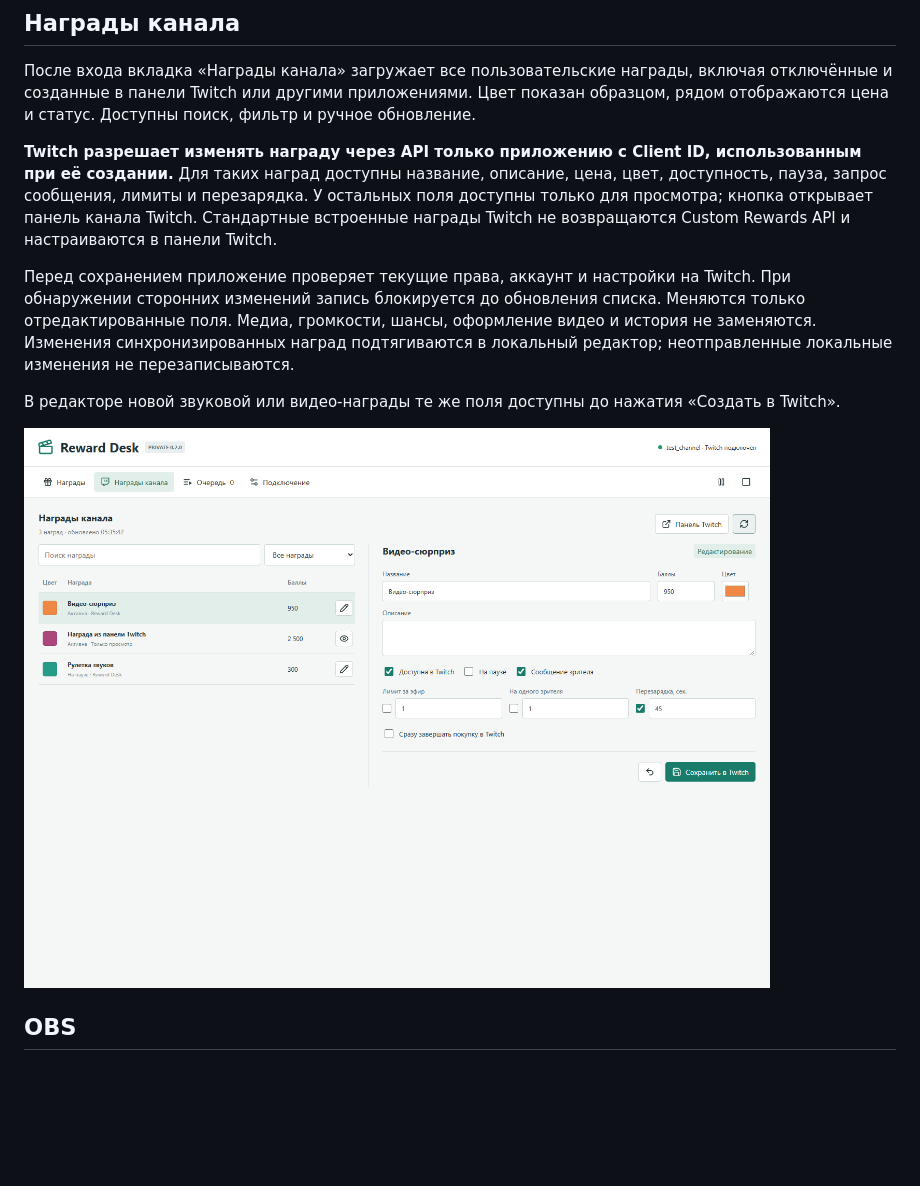
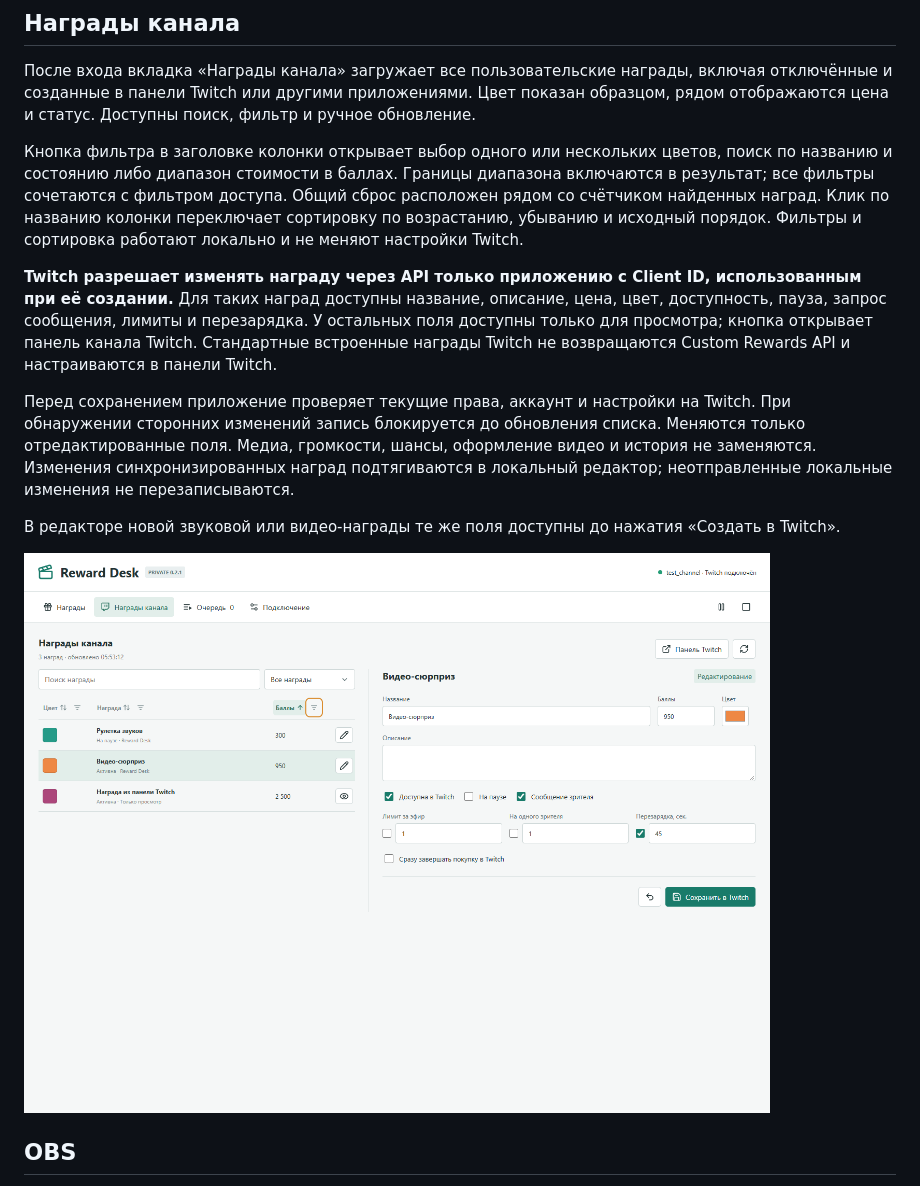
Before and after one commit to foolka/reward-desk, a Markdown page: README.md, the part around one of its changes. GitHub-like rendering; pictures changed too: docs/screenshots/channel-rewards.png; blank space fills up the shorter version.

```diff
--- a/README.md
+++ b/README.md
@@ -41,6 +41,8 @@
 ## Награды канала
 
 После входа вкладка «Награды канала» загружает все пользовательские награды, включая отключённые и созданные в панели Twitch или другими приложениями. Цвет показан образцом, рядом отображаются цена и статус. Доступны поиск, фильтр и ручное обновление.
+
+Кнопка фильтра в заголовке колонки открывает выбор одного или нескольких цветов, поиск по названию и состоянию либо диапазон стоимости в баллах. Границы диапазона включаются в результат; все фильтры сочетаются с фильтром доступа. Общий сброс расположен рядом со счётчиком найденных наград. Клик по названию колонки переключает сортировку по возрастанию, убыванию и исходный порядок. Фильтры и сортировка работают локально и не меняют настройки Twitch.
 
 **Twitch разрешает изменять награду через API только приложению с Client ID, использованным при её создании.** Для таких наград доступны название, описание, цена, цвет, доступность, пауза, запрос сообщения, лимиты и перезарядка. У остальных поля доступны только для просмотра; кнопка открывает панель канала Twitch. Стандартные встроенные награды Twitch не возвращаются Custom Rewards API и настраиваются в панели Twitch.
 
```
Also changed, not shown: other parts of README.md (+2 -2 lines), CHANGELOG.md (+8 -0 lines), docs/screenshots/audio-editor.png, docs/screenshots/queue.png, docs/screenshots/video-editor.png, 8 other files.
